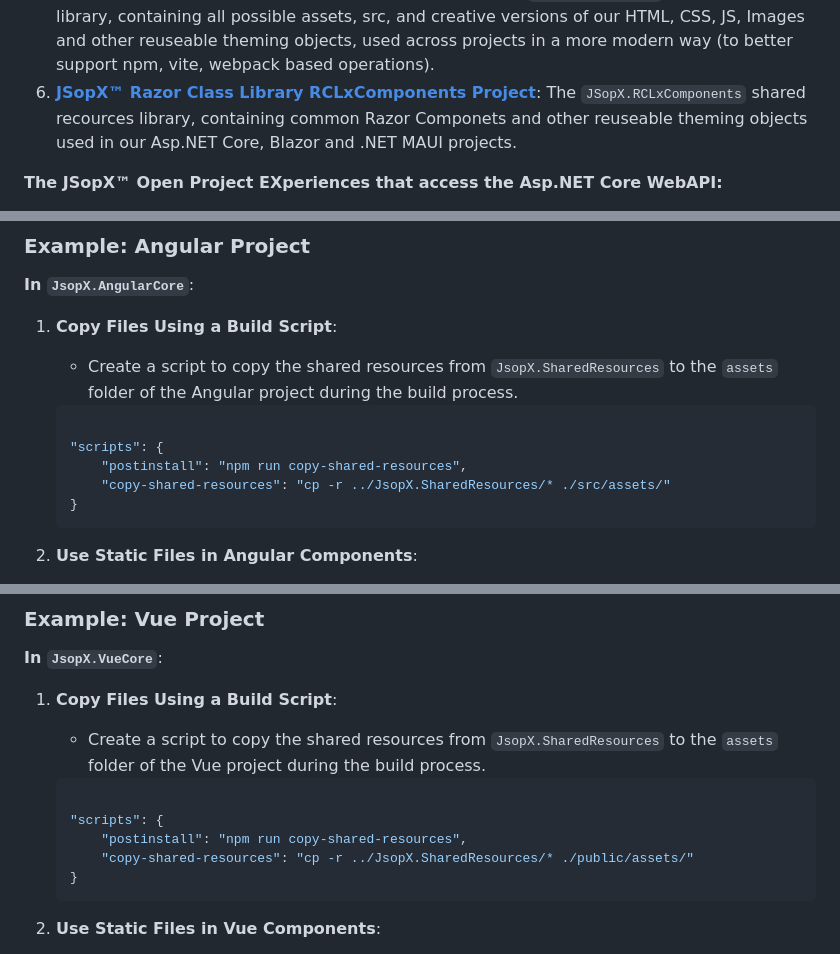
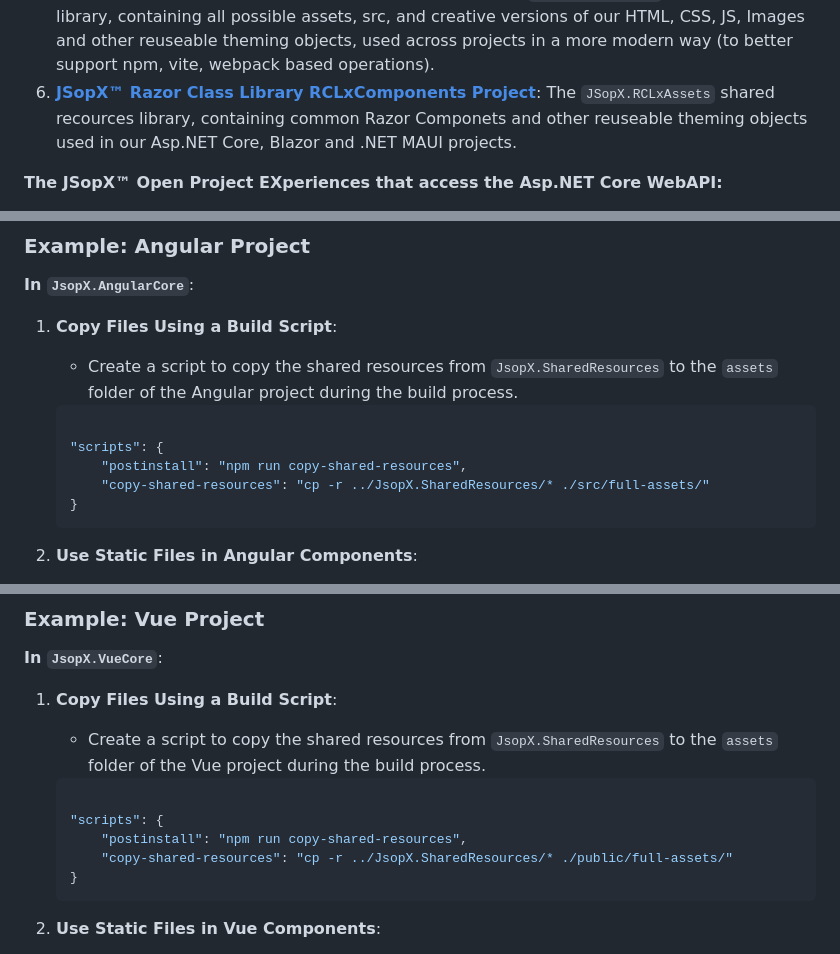
Before and after one commit to JasonSilvestri/JSopX.VueCore, a Markdown page: README.md, 3 parts joined by grey strips. Drawn GitHub-style.

````diff
--- a/README.md
+++ b/README.md
@@ -134,7 +134,7 @@ The following JSopX™ Projects are used to share common resources and informati
 3. **[JSopX™ Shared Resources Project](https://github.com/JasonSilvestri/JSopX.SharedResources)**: The `JSopX.SharedResources` shared recources library, containing common HTML, CSS, JS, Images and other reuseable theming objects, used across projects in a more traditional way.
 4. **[JSopX™ Razor Class Library RCLxProper Project](https://github.com/JasonSilvestri/JSopX.RCLxProper)**: The `JSopX.RCLxProper` shared Razor Class library, containing the most lightweight version of our common HTML, CSS, JS, Images and other reuseable theming objects, used across projects in a more modern way (to better support npm, vite, webpack based operations).
 5. **[JSopX™ Razor Class Library RCLxAssets Project](https://github.com/JasonSilvestri/JSopX.RCLxAssets)**: The `JSopX.RCLxAssets` shared recources library, containing all possible assets, src, and creative versions of our  HTML, CSS, JS, Images and other reuseable theming objects, used across projects in a more modern way (to better support npm, vite, webpack based operations).
-6. **[JSopX™ Razor Class Library RCLxComponents Project](https://github.com/JasonSilvestri/JSopX.RCLxComponents)**: The `JSopX.RCLxComponents` shared recources library, containing common Razor Componets and other reuseable theming objects used in our Asp.NET Core, Blazor and .NET MAUI projects.
+6. **[JSopX™ Razor Class Library RCLxComponents Project](https://github.com/JasonSilvestri/JSopX.RCLxAssets)**: The `JSopX.RCLxAssets` shared recources library, containing common Razor Componets and other reuseable theming objects used in our Asp.NET Core, Blazor and .NET MAUI projects.
 
 **The JSopX™ Open Project EXperiences that access the Asp.NET Core WebAPI:**
 
@@ -262,7 +262,7 @@ public class ExampleService
 
     "scripts": {
         "postinstall": "npm run copy-shared-resources",
-        "copy-shared-resources": "cp -r ../JsopX.SharedResources/* ./src/assets/"
+        "copy-shared-resources": "cp -r ../JsopX.SharedResources/* ./src/full-assets/"
     }
     ```
 
@@ -287,7 +287,7 @@ public class ExampleService
 
     "scripts": {
         "postinstall": "npm run copy-shared-resources",
-        "copy-shared-resources": "cp -r ../JsopX.SharedResources/* ./public/assets/"
+        "copy-shared-resources": "cp -r ../JsopX.SharedResources/* ./public/full-assets/"
     }
     ```
 
````
Also changed, not shown: other parts of README.md (+1 -1 lines).
